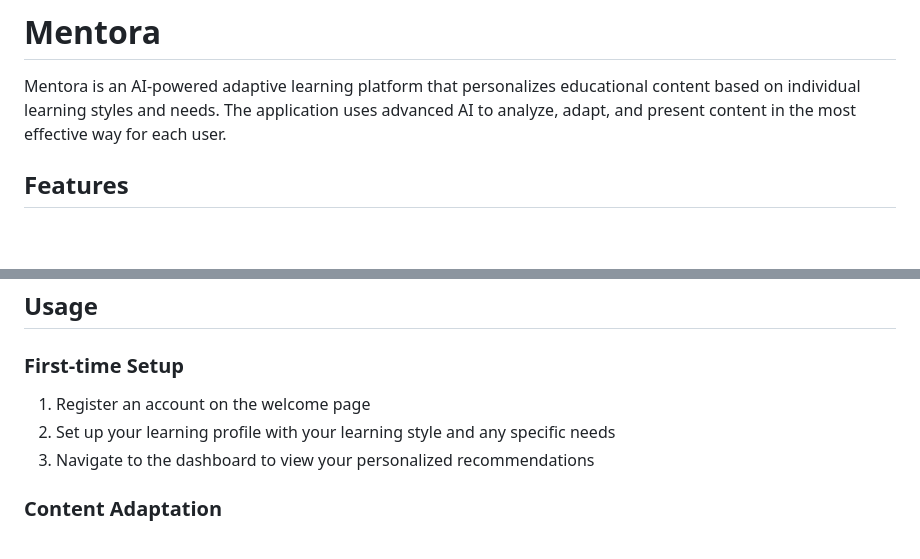
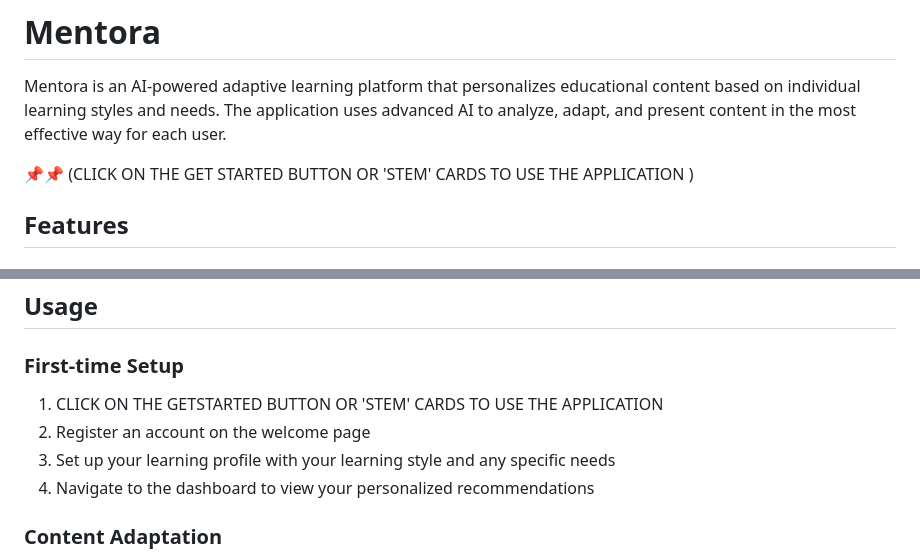
Before and after one commit to bhushananokar/Deep-Coders, a Markdown page: readme.md, 2 parts joined by grey strips. GitHub-like rendering; blank space fills up the shorter version.

```diff
--- a/readme.md
+++ b/readme.md
@@ -2,6 +2,8 @@
 
 Mentora is an AI-powered adaptive learning platform that personalizes educational content based on individual learning styles and needs. The application uses advanced AI to analyze, adapt, and present content in the most effective way for each user.
 
+📌📌
+(CLICK ON THE GET STARTED BUTTON OR 'STEM' CARDS TO USE THE APPLICATION )
 
 ## Features
 
@@ -64,9 +66,10 @@ streamlit run DYP_Final/app.py
 ## Usage
 
 ### First-time Setup
-1. Register an account on the welcome page
-2. Set up your learning profile with your learning style and any specific needs
-3. Navigate to the dashboard to view your personalized recommendations
+1. CLICK ON THE GETSTARTED BUTTON OR 'STEM' CARDS TO USE THE APPLICATION
+2. Register an account on the welcome page
+3. Set up your learning profile with your learning style and any specific needs
+4. Navigate to the dashboard to view your personalized recommendations
 
 ### Content Adaptation
 1. Go to "Adapt Content" in the navigation menu
```
